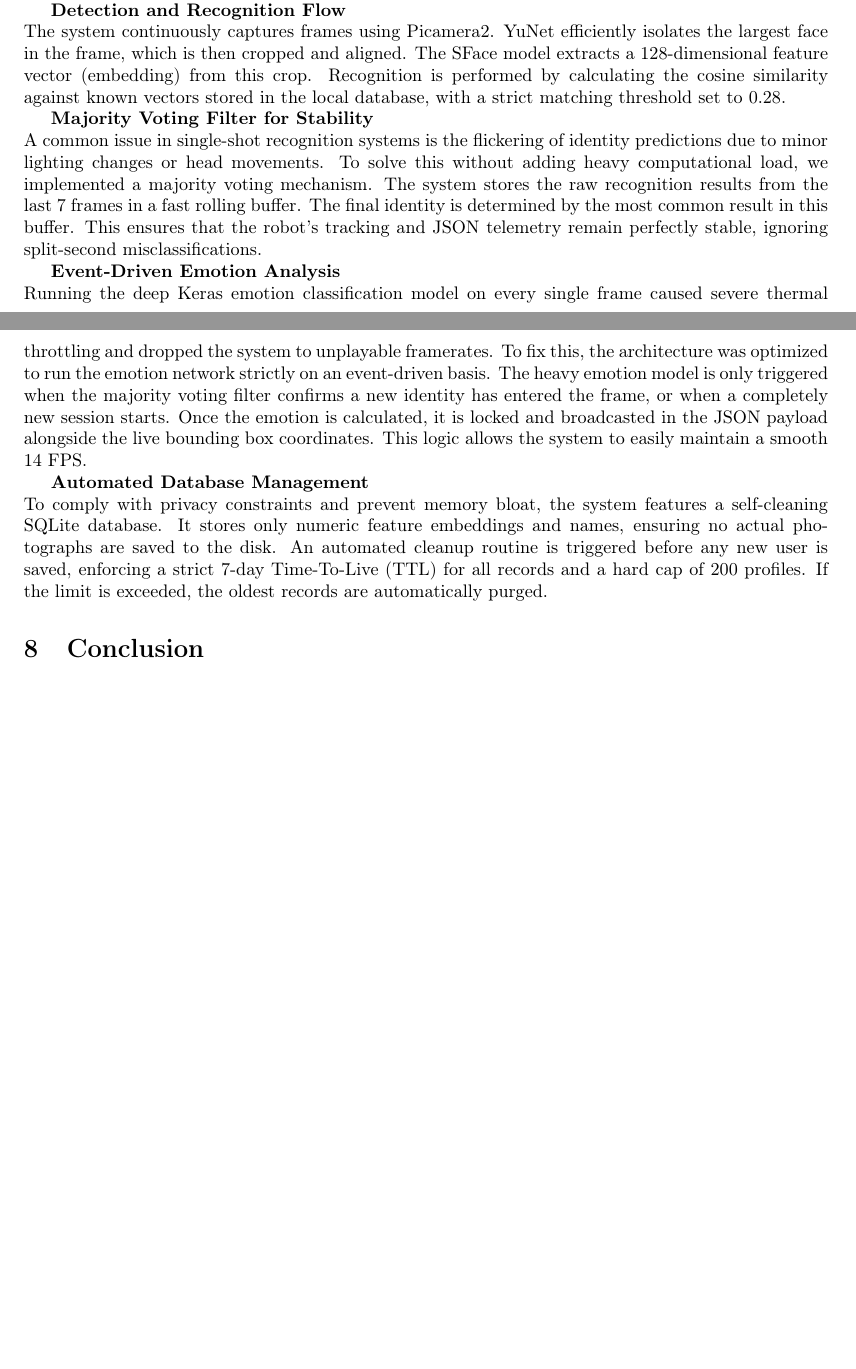
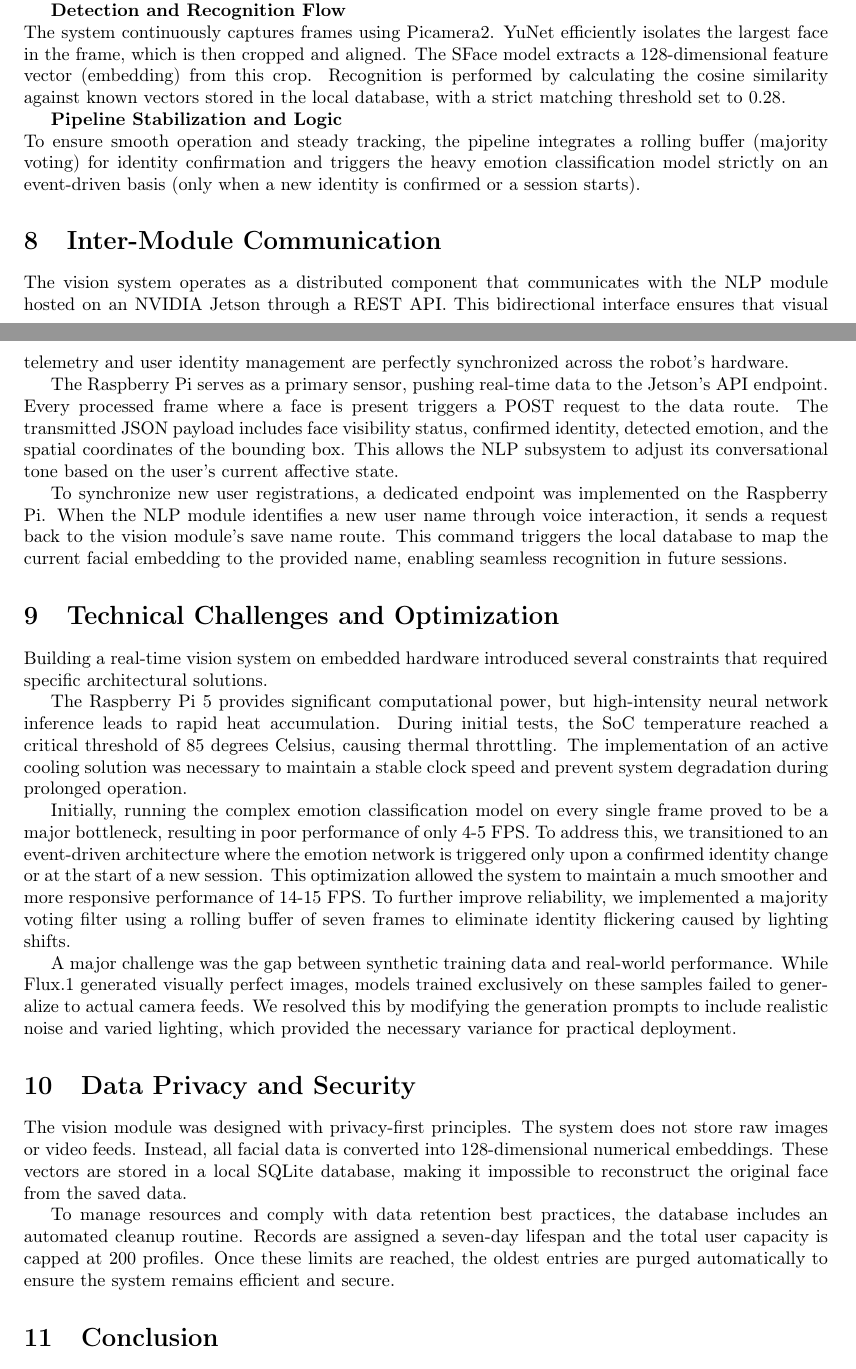
Before and after one commit to mateuszb0k/humanoid-head, a LaTeX document (documentation/Technical_documentation.tex): two parts of pages 28 and 29 of 30 before the commit and two parts of pages 28 and 29 of 31 after it, joined at a grey line, cut so that both start at the same text, the shorter picture padded with empty space. Compiled offline with pdfLaTeX.

Commit message:
Update technical documentation with Jetson integration, technical challenges, and privacy sections

```diff
--- a/documentation/Technical_documentation.tex
+++ b/documentation/Technical_documentation.tex
@@ -722,14 +722,29 @@ To achieve the optimal balance between high framerates on the Raspberry Pi 5 and
 \textbf{Detection and Recognition Flow} \\
 The system continuously captures frames using Picamera2. YuNet efficiently isolates the largest face in the frame, which is then cropped and aligned. The SFace model extracts a 128-dimensional feature vector (embedding) from this crop. Recognition is performed by calculating the cosine similarity against known vectors stored in the local database, with a strict matching threshold set to 0.28.
 
-\textbf{Majority Voting Filter for Stability} \\
-A common issue in single-shot recognition systems is the flickering of identity predictions due to minor lighting changes or head movements. To solve this without adding heavy computational load, we implemented a majority voting mechanism. The system stores the raw recognition results from the last 7 frames in a fast rolling buffer. The final identity is determined by the most common result in this buffer. This ensures that the robot's tracking and JSON telemetry remain perfectly stable, ignoring split-second misclassifications.
+\textbf{Pipeline Stabilization and Logic} \\
+To ensure smooth operation and steady tracking, the pipeline integrates a rolling buffer (majority voting) for identity confirmation and triggers the heavy emotion classification model strictly on an event-driven basis (only when a new identity is confirmed or a session starts).
 
-\textbf{Event-Driven Emotion Analysis} \\
-Running the deep Keras emotion classification model on every single frame caused severe thermal throttling and dropped the system to unplayable framerates. To fix this, the architecture was optimized to run the emotion network strictly on an event-driven basis. The heavy emotion model is only triggered when the majority voting filter confirms a new identity has entered the frame, or when a completely new session starts. Once the emotion is calculated, it is locked and broadcasted in the JSON payload alongside the live bounding box coordinates. This logic allows the system to easily maintain a smooth 14 FPS.
+\section{Inter-Module Communication}
+The vision system operates as a distributed component that communicates with the NLP module hosted on an NVIDIA Jetson through a REST API. This bidirectional interface ensures that visual telemetry and user identity management are perfectly synchronized across the robot's hardware.
 
-\textbf{Automated Database Management} \\
-To comply with privacy constraints and prevent memory bloat, the system features a self-cleaning SQLite database. It stores only numeric feature embeddings and names, ensuring no actual photographs are saved to the disk. An automated cleanup routine is triggered before any new user is saved, enforcing a strict 7-day Time-To-Live (TTL) for all records and a hard cap of 200 profiles. If the limit is exceeded, the oldest records are automatically purged.
+The Raspberry Pi serves as a primary sensor, pushing real-time data to the Jetson's API endpoint. Every processed frame where a face is present triggers a POST request to the data route. The transmitted JSON payload includes face visibility status, confirmed identity, detected emotion, and the spatial coordinates of the bounding box. This allows the NLP subsystem to adjust its conversational tone based on the user's current affective state.
+
+To synchronize new user registrations, a dedicated endpoint was implemented on the Raspberry Pi. When the NLP module identifies a new user name through voice interaction, it sends a request back to the vision module's save name route. This command triggers the local database to map the current facial embedding to the provided name, enabling seamless recognition in future sessions.
+
+\section{Technical Challenges and Optimization}
+Building a real-time vision system on embedded hardware introduced several constraints that required specific architectural solutions.
+
+The Raspberry Pi 5 provides significant computational power, but high-intensity neural network inference leads to rapid heat accumulation. During initial tests, the SoC temperature reached a critical threshold of 85 degrees Celsius, causing thermal throttling. The implementation of an active cooling solution was necessary to maintain a stable clock speed and prevent system degradation during prolonged operation.
+
+Initially, running the complex emotion classification model on every single frame proved to be a major bottleneck, resulting in poor performance of only 4-5 FPS. To address this, we transitioned to an event-driven architecture where the emotion network is triggered only upon a confirmed identity change or at the start of a new session. This optimization allowed the system to maintain a much smoother and more responsive performance of 14-15 FPS. To further improve reliability, we implemented a majority voting filter using a rolling buffer of seven frames to eliminate identity flickering caused by lighting shifts.
+
+A major challenge was the gap between synthetic training data and real-world performance. While Flux.1 generated visually perfect images, models trained exclusively on these samples failed to generalize to actual camera feeds. We resolved this by modifying the generation prompts to include realistic noise and varied lighting, which provided the necessary variance for practical deployment.
+
+\section{Data Privacy and Security}
+The vision module was designed with privacy-first principles. The system does not store raw images or video feeds. Instead, all facial data is converted into 128-dimensional numerical embeddings. These vectors are stored in a local SQLite database, making it impossible to reconstruct the original face from the saved data.
+
+To manage resources and comply with data retention best practices, the database includes an automated cleanup routine. Records are assigned a seven-day lifespan and the total user capacity is capped at 200 profiles. Once these limits are reached, the oldest entries are purged automatically to ensure the system remains efficient and secure.
 
 \section{Conclusion}
 The development of the vision module for the robotic head successfully met its primary objectives. Through rigorous data preprocessing, including pHash deduplication, OCR artifact removal, demographic filtering, and data augmentation via Generative AI (Flux.1), we constructed a highly robust training corpus of over 120,000 images.
```
Also changed, not shown: 2 other files.
